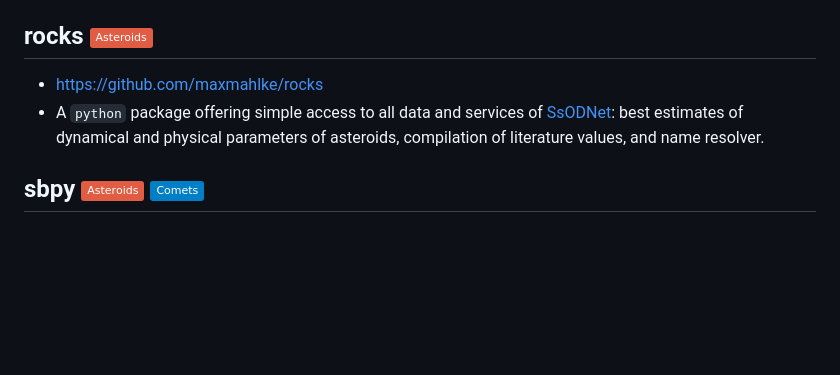
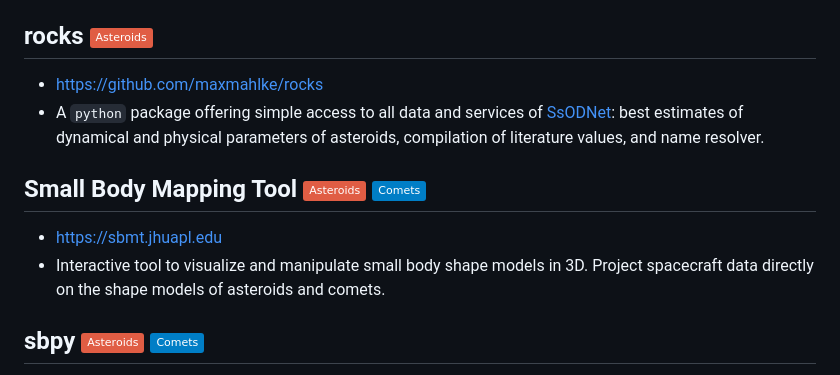
Before and after one commit to maxmahlke/les-houches-small-bodies, a Markdown page: README.md, the part around the change. Rendered like a GitHub page; badges without logos; blank space fills up the shorter version.

Commit message:
Add Small Body Mapping Tool

```diff
--- a/README.md
+++ b/README.md
@@ -220,6 +220,11 @@ taxonomic classification in multiple systems
 best estimates of dynamical and physical parameters of asteroids, compilation
 of literature values, and name resolver.
 
+## Small Body Mapping Tool <img src="https://img.shields.io/badge/Asteroids-red"/> <img src="https://img.shields.io/badge/Comets-blue"/>
+
+- https://sbmt.jhuapl.edu
+- Interactive tool to visualize and manipulate small body shape models in 3D. Project spacecraft data directly on the shape models of asteroids and comets.
+
 ## sbpy <img src="https://img.shields.io/badge/Asteroids-red"/> <img src="https://img.shields.io/badge/Comets-blue"/></br>
 
 - https://sbpy.readthedocs.io/en/latest/index.html
```
